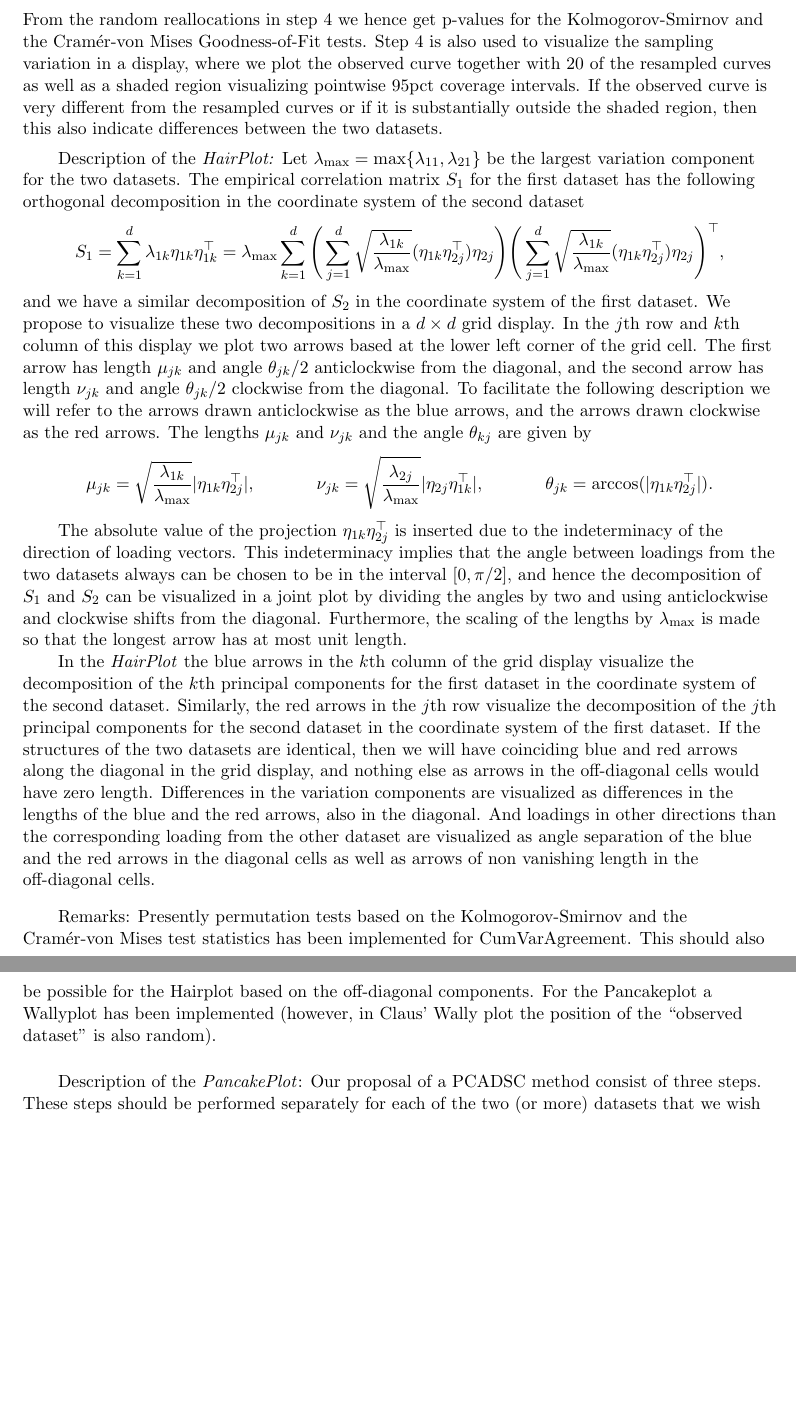
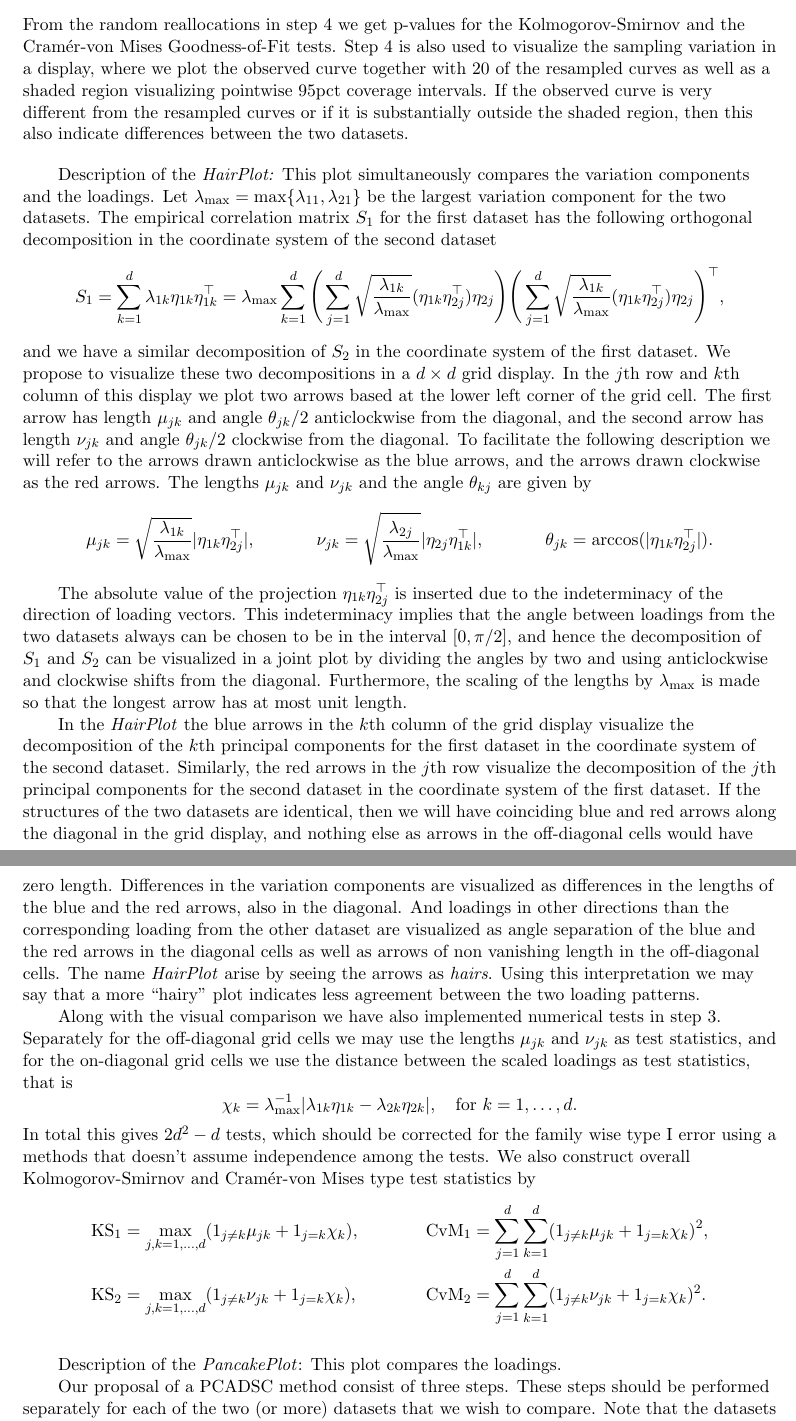
Before and after one commit to annennenne/PCADSC, a LaTeX paper (article/article_v0.01.tex): two parts of pages 7 and 8 of 15 before the commit and two parts of pages 7 and 8 of 16 after it, joined at a grey line, cut so that both start at the same text, the shorter picture padded with empty space. Compiled offline with pdfLaTeX; a missing bibliography style is replaced by a similar one.

Commit message:
Done with description of CumEigenPlot and HairPlot.

```diff
--- a/article/article_v0.01.tex
+++ b/article/article_v0.01.tex
@@ -225,13 +225,13 @@ In step 3 we have implemented both the \emph{Kolmogorov-Smirnov} and the \emph{C
 \text{KS} &= \max_{k=1,\dotsc,d} \bigg\lvert \sum_{j=1}^k \lambda_{1j} - \sum_{j=1}^k \lambda_{2j} \bigg\rvert, &
 \text{CvM} &= \sum_{k=1}^{d-1} \frac{\lambda_k + \lambda_{k+1}}{2} \bigg( \sum_{j=1}^k \lambda_{1j} - \sum_{j=1}^k \lambda_{2j} \bigg)^2.
 \end{align*}
-From the random reallocations in step 4 we hence get p-values for the Kolmogorov-Smirnov and the Cram\'er-von Mises Goodness-of-Fit tests. Step 4 is also used to visualize the sampling variation in a display, where we plot the observed curve together with 20 of the resampled curves as well as a shaded region visualizing pointwise 95pct coverage intervals. If the observed curve is very different from the resampled curves or if it is substantially outside the shaded region, then this also indicate differences between the two datasets.
+From the random reallocations in step 4 we get p-values for the Kolmogorov-Smirnov and the Cram\'er-von Mises Goodness-of-Fit tests. Step 4 is also used to visualize the sampling variation in a display, where we plot the observed curve together with 20 of the resampled curves as well as a shaded region visualizing pointwise 95pct coverage intervals. If the observed curve is very different from the resampled curves or if it is substantially outside the shaded region, then this also indicate differences between the two datasets.
 
 %Whether the excursions in the observed curve are large or within the range of sample variation can be quantified by a permutation test. The idea is that we randomly reallocate the $n_1+n_2$ observations in the combined dataset to two datasets with $n_1$ and $n_2$ observations, respectively, and then repeat the procedure described above. The random reallocation by construction ensures that the two resampled datasets are alike except their sample size and sampling variation. In the \emph{CumEigenPlot} we make 1000 independent random reallocations, and plot  P-values for the null hypothesis that the variation components are the same are easily provided for any appropriate test statistic by the resampling procedure as well.
 
-\medskip
+\bigskip
 
-Description of the \emph{HairPlot:} Let $\lambda_{\max} = \max\{ \lambda_{11}, \lambda_{21} \}$ be the largest variation component for the two datasets. The empirical correlation matrix $S_1$ for the first dataset has the following orthogonal decomposition in the coordinate system of the second dataset
+Description of the \emph{HairPlot:} This plot simultaneously compares the variation components and the loadings. Let $\lambda_{\max} = \max\{ \lambda_{11}, \lambda_{21} \}$ be the largest variation component for the two datasets. The empirical correlation matrix $S_1$ for the first dataset has the following orthogonal decomposition in the coordinate system of the second dataset
 \begin{equation*}
 S_1 = \sum_{k=1}^d \lambda_{1k} \eta_{1k} \eta_{1k}^\top
 = \lambda_{\max} \sum_{k=1}^d
@@ -247,19 +247,26 @@ and we have a similar decomposition of $S_2$ in the coordinate system of the fir
 
 The absolute value of the projection $\eta_{1k} \eta_{2j}^\top$ is inserted due to the indeterminacy of the direction of loading vectors. This indeterminacy implies that the angle between loadings from the two datasets always can be chosen to be in the interval $[0,\pi/2]$, and hence the decomposition of $S_1$ and $S_2$ can be visualized in a joint plot by dividing the angles by two and using anticlockwise and clockwise shifts from the diagonal. Furthermore, the scaling of the lengths by $\lambda_{\max}$ is made so that the longest arrow has at most unit length.
 
-In the \emph{HairPlot} the blue arrows in the $k$th column of the grid display visualize the decomposition of the $k$th principal components for the first dataset in the coordinate system of the second dataset. Similarly, the red arrows in the $j$th row visualize the decomposition of the $j$th principal components for the second dataset in the coordinate system of the first dataset. If the structures of the two datasets are identical, then we will have coinciding blue and red arrows along the diagonal in the grid display, and nothing else as arrows in the off-diagonal cells would have zero length. Differences in the variation components are visualized as differences in the lengths of the blue and the red arrows, also in the diagonal. And loadings in other directions than the corresponding loading from the other dataset are visualized as angle separation of the blue and the red arrows in the diagonal cells as well as arrows of non vanishing length in the off-diagonal cells.
+In the \emph{HairPlot} the blue arrows in the $k$th column of the grid display visualize the decomposition of the $k$th principal components for the first dataset in the coordinate system of the second dataset. Similarly, the red arrows in the $j$th row visualize the decomposition of the $j$th principal components for the second dataset in the coordinate system of the first dataset. If the structures of the two datasets are identical, then we will have coinciding blue and red arrows along the diagonal in the grid display, and nothing else as arrows in the off-diagonal cells would have zero length. Differences in the variation components are visualized as differences in the lengths of the blue and the red arrows, also in the diagonal. And loadings in other directions than the corresponding loading from the other dataset are visualized as angle separation of the blue and the red arrows in the diagonal cells as well as arrows of non vanishing length in the off-diagonal cells. The name \emph{HairPlot} arise by seeing the arrows as \emph{hairs}. Using this interpretation we may say that a more ``hairy'' plot indicates less agreement between the two loading patterns.
 
-%Using the same grid display, but interchanging the first and the second dataset as well as the rows and the columns, and using the angles clockwise, similar arrows are plotted in a different color.
+Along with the visual comparison we have also implemented numerical tests in step 3. Separately for the off-diagonal grid cells we may use the lengths $\mu_{jk}$ and $\nu_{jk}$ as test statistics, and for the on-diagonal grid cells we use the distance between the scaled loadings as test statistics, that is
+\begin{equation*}
+\chi_k = \lambda_{\max}^{-1} \lvert \lambda_{1k} \eta_{1k} - \lambda_{2k} \eta_{2k} \rvert, \quad \text{for $k=1,\dotsc,d$.}
+\end{equation*}
+In total this gives $2d^2 - d$ tests, which should be corrected for the family wise type I error using a methods that doesn't assume independence among the tests. We also construct overall Kolmogorov-Smirnov and Cram\'er-von Mises type test statistics by
+\begin{align*}
+\text{KS}_1 &= \max_{j,k=1,\dotsc,d} (1_{j \neq k} \mu_{jk} + 1_{j=k} \chi_k), &
+\text{CvM}_1 &= \sum_{j=1}^d \sum_{k=1}^d (1_{j \neq k} \mu_{jk} + 1_{j=k} \chi_k)^2, \\
+\text{KS}_2 &= \max_{j,k=1,\dotsc,d} (1_{j \neq k} \nu_{jk} + 1_{j=k} \chi_k), &
+\text{CvM}_2 &= \sum_{j=1}^d \sum_{k=1}^d (1_{j \neq k} \nu_{jk} + 1_{j=k} \chi_k)^2.
+\end{align*}
 
-%In our implementation we have used blue for the first and the second set of arrows, respectively.
 
 \bigskip
 
-Remarks: Presently permutation tests based on the Kolmogorov-Smirnov and the Cram\'er-von Mises test statistics has been implemented for CumVarAgreement. This should also be possible for the Hairplot based on the off-diagonal components. For the Pancakeplot a Wallyplot has been implemented (however, in Claus' Wally plot the position of the ``observed dataset'' is also random).
+Description of the \emph{PancakePlot}: This plot compares the loadings.
 
-\bigskip
-
-Description of the \emph{PancakePlot}: Our proposal of a PCADSC method consist of three steps. These steps should be performed separately for each of the two (or more) datasets that we wish to compare. Note that the datasets must have the same variables, but different sample sizes are allowed. The three steps are:
+Our proposal of a PCADSC method consist of three steps. These steps should be performed separately for each of the two (or more) datasets that we wish to compare. Note that the datasets must have the same variables, but different sample sizes are allowed. The three steps are:
 \begin{enumerate}
 \item \hl{Standardize. Full data or subsets? And also: Something about what to do if not all variables are numerical.}
 \item Compute the PCA loadings and the variance contributions of each principal component.
```
Also changed, not shown: article/article_v0.01.pdf, article/article_v0.01.tex (4 more changed lines), 2 other files.
